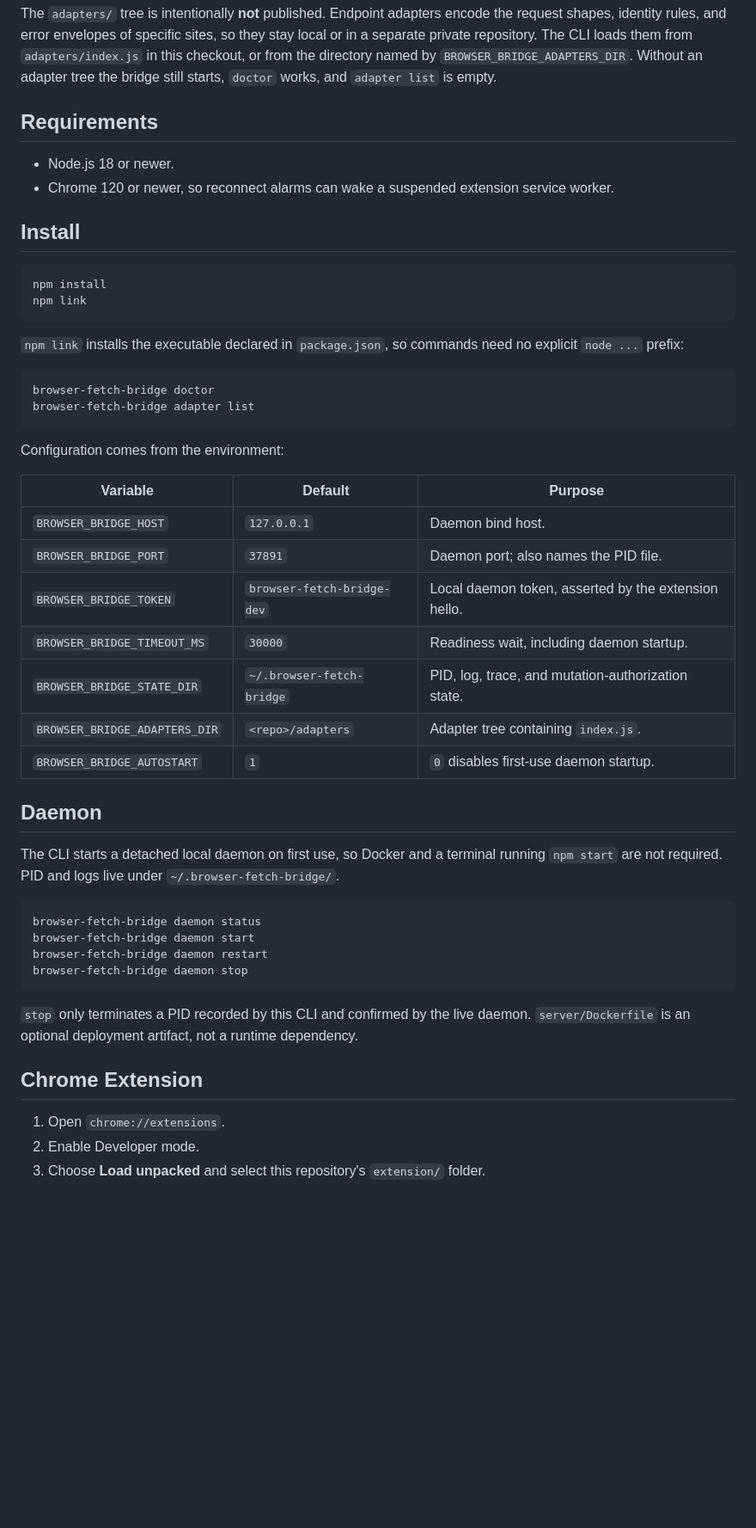
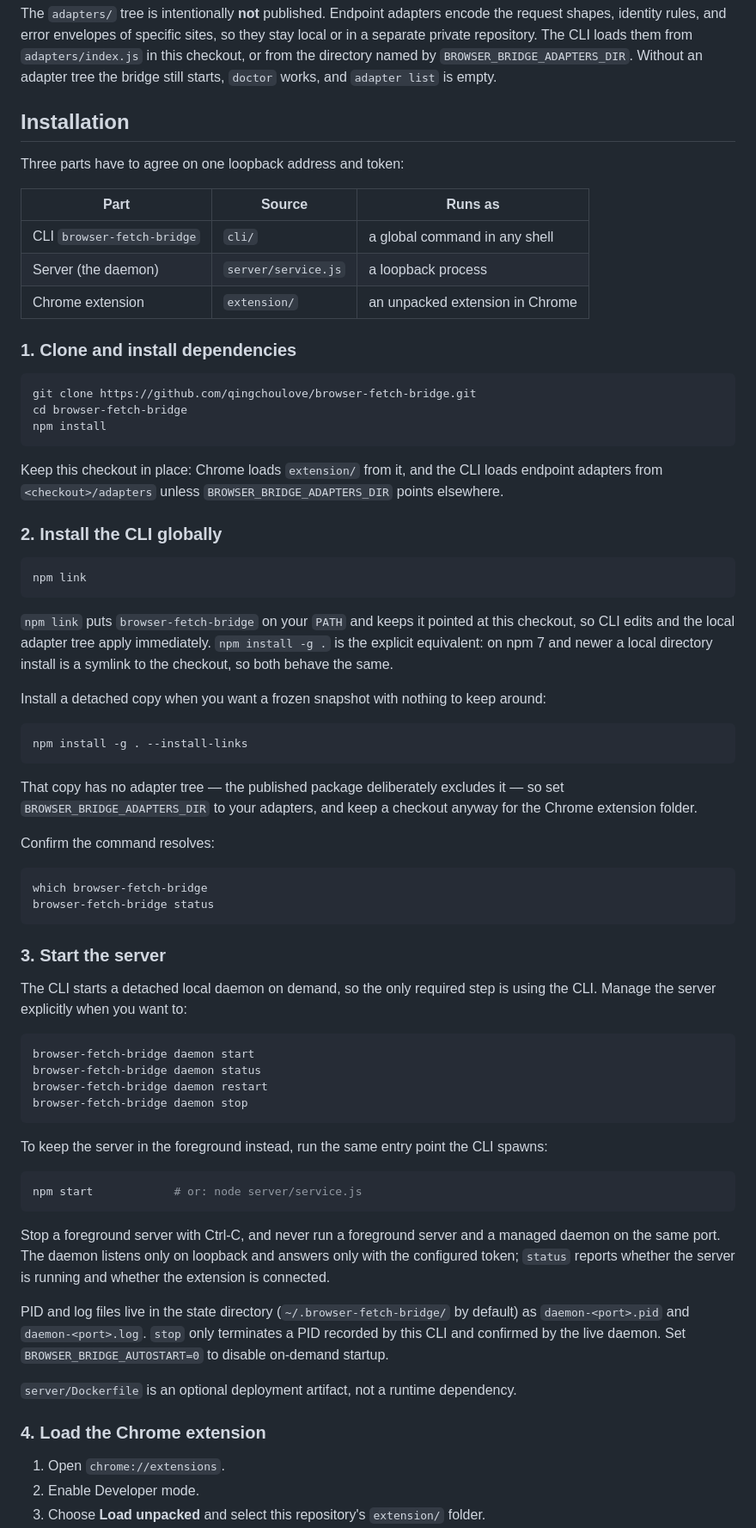
Before and after one commit to qingchoulove/browser-fetch-bridge, a Markdown page: README.md, the part around one of its changes. Shown at 86% size. Rendered like a GitHub page; blank space fills up the shorter version.

Commit message:
Add an installation manual to the README
Replaces the terse install section with an ordered walkthrough that covers the
three parts that must agree on one loopback address and token:

- clone and install dependencies, keeping the checkout for extension loading
  and the local adapter tree;
- install the CLI globally with `npm link`, its `npm install -g .` equivalent,
  and the `--install-links` snapshot variant that needs
  BROWSER_BRIDGE_ADAPTERS_DIR;
- start the server on demand, as a managed daemon, or in the foreground via
  `npm start`, with PID/log locations and autostart opt-out;
- load the Chrome extension unpacked and match BRIDGE_URL to any port or token
  override;
- verify with `doctor` and `adapter list`.

Configuration moves into its own section, and the connection-recovery notes are
promoted out of installation.

````diff
--- a/README.md
+++ b/README.md
@@ -31,57 +31,90 @@ them from `adapters/index.js` in this checkout, or from the directory named by
 `BROWSER_BRIDGE_ADAPTERS_DIR`. Without an adapter tree the bridge still starts,
 `doctor` works, and `adapter list` is empty.
 
-## Requirements
+## Installation
 
-- Node.js 18 or newer.
-- Chrome 120 or newer, so reconnect alarms can wake a suspended extension
-  service worker.
+Three parts have to agree on one loopback address and token:
 
-## Install
+| Part | Source | Runs as |
+| --- | --- | --- |
+| CLI `browser-fetch-bridge` | `cli/` | a global command in any shell |
+| Server (the daemon) | `server/service.js` | a loopback process |
+| Chrome extension | `extension/` | an unpacked extension in Chrome |
+
+### 1. Clone and install dependencies
 
 ```bash
+git clone https://github.com/qingchoulove/browser-fetch-bridge.git
+cd browser-fetch-bridge
 npm install
+```
+
+Keep this checkout in place: Chrome loads `extension/` from it, and the CLI
+loads endpoint adapters from `<checkout>/adapters` unless
+`BROWSER_BRIDGE_ADAPTERS_DIR` points elsewhere.
+
+### 2. Install the CLI globally
+
+```bash
 npm link
 ```
 
-`npm link` installs the executable declared in `package.json`, so commands need
-no explicit `node ...` prefix:
+`npm link` puts `browser-fetch-bridge` on your `PATH` and keeps it pointed at
+this checkout, so CLI edits and the local adapter tree apply immediately.
+`npm install -g .` is the explicit equivalent: on npm 7 and newer a local
+directory install is a symlink to the checkout, so both behave the same.
+
+Install a detached copy when you want a frozen snapshot with nothing to keep
+around:
 
 ```bash
-browser-fetch-bridge doctor
-browser-fetch-bridge adapter list
+npm install -g . --install-links
 ```
 
-Configuration comes from the environment:
+That copy has no adapter tree — the published package deliberately excludes it —
+so set `BROWSER_BRIDGE_ADAPTERS_DIR` to your adapters, and keep a checkout
+anyway for the Chrome extension folder.
 
-| Variable | Default | Purpose |
-| --- | --- | --- |
-| `BROWSER_BRIDGE_HOST` | `127.0.0.1` | Daemon bind host. |
-| `BROWSER_BRIDGE_PORT` | `37891` | Daemon port; also names the PID file. |
-| `BROWSER_BRIDGE_TOKEN` | `browser-fetch-bridge-dev` | Local daemon token, asserted by the extension hello. |
-| `BROWSER_BRIDGE_TIMEOUT_MS` | `30000` | Readiness wait, including daemon startup. |
-| `BROWSER_BRIDGE_STATE_DIR` | `~/.browser-fetch-bridge` | PID, log, trace, and mutation-authorization state. |
-| `BROWSER_BRIDGE_ADAPTERS_DIR` | `<repo>/adapters` | Adapter tree containing `index.js`. |
-| `BROWSER_BRIDGE_AUTOSTART` | `1` | `0` disables first-use daemon startup. |
-
-## Daemon
-
-The CLI starts a detached local daemon on first use, so Docker and a terminal
-running `npm start` are not required. PID and logs live under
-`~/.browser-fetch-bridge/`.
+Confirm the command resolves:
 
 ```bash
+which browser-fetch-bridge
+browser-fetch-bridge status
+```
+
+### 3. Start the server
+
+The CLI starts a detached local daemon on demand, so the only required step is
+using the CLI. Manage the server explicitly when you want to:
+
+```bash
+browser-fetch-bridge daemon start
 browser-fetch-bridge daemon status
-browser-fetch-bridge daemon start
 browser-fetch-bridge daemon restart
 browser-fetch-bridge daemon stop
 ```
 
-`stop` only terminates a PID recorded by this CLI and confirmed by the live
-daemon. `server/Dockerfile` is an optional deployment artifact, not a runtime
+To keep the server in the foreground instead, run the same entry point the CLI
+spawns:
+
+```bash
+npm start            # or: node server/service.js
+```
+
+Stop a foreground server with Ctrl-C, and never run a foreground server and a
+managed daemon on the same port. The daemon listens only on loopback and answers
+only with the configured token; `status` reports whether the server is running
+and whether the extension is connected.
+
+PID and log files live in the state directory (`~/.browser-fetch-bridge/` by
+default) as `daemon-<port>.pid` and `daemon-<port>.log`. `stop` only terminates
+a PID recorded by this CLI and confirmed by the live daemon. Set
+`BROWSER_BRIDGE_AUTOSTART=0` to disable on-demand startup.
+
+`server/Dockerfile` is an optional deployment artifact, not a runtime
 dependency.
 
-## Chrome Extension
+### 4. Load the Chrome extension
 
 1. Open `chrome://extensions`.
 2. Enable Developer mode.
````
Also changed, not shown: other parts of README.md (+37 -6 lines).
